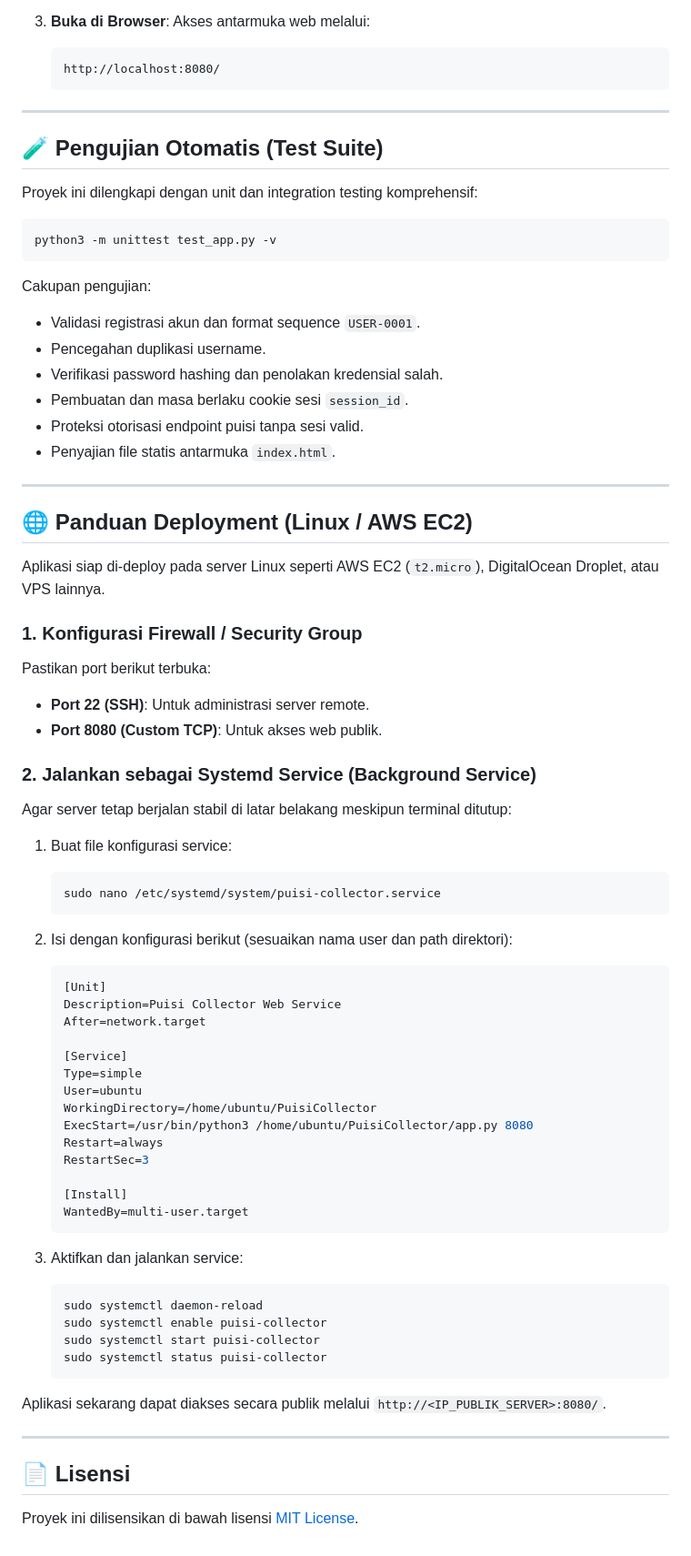
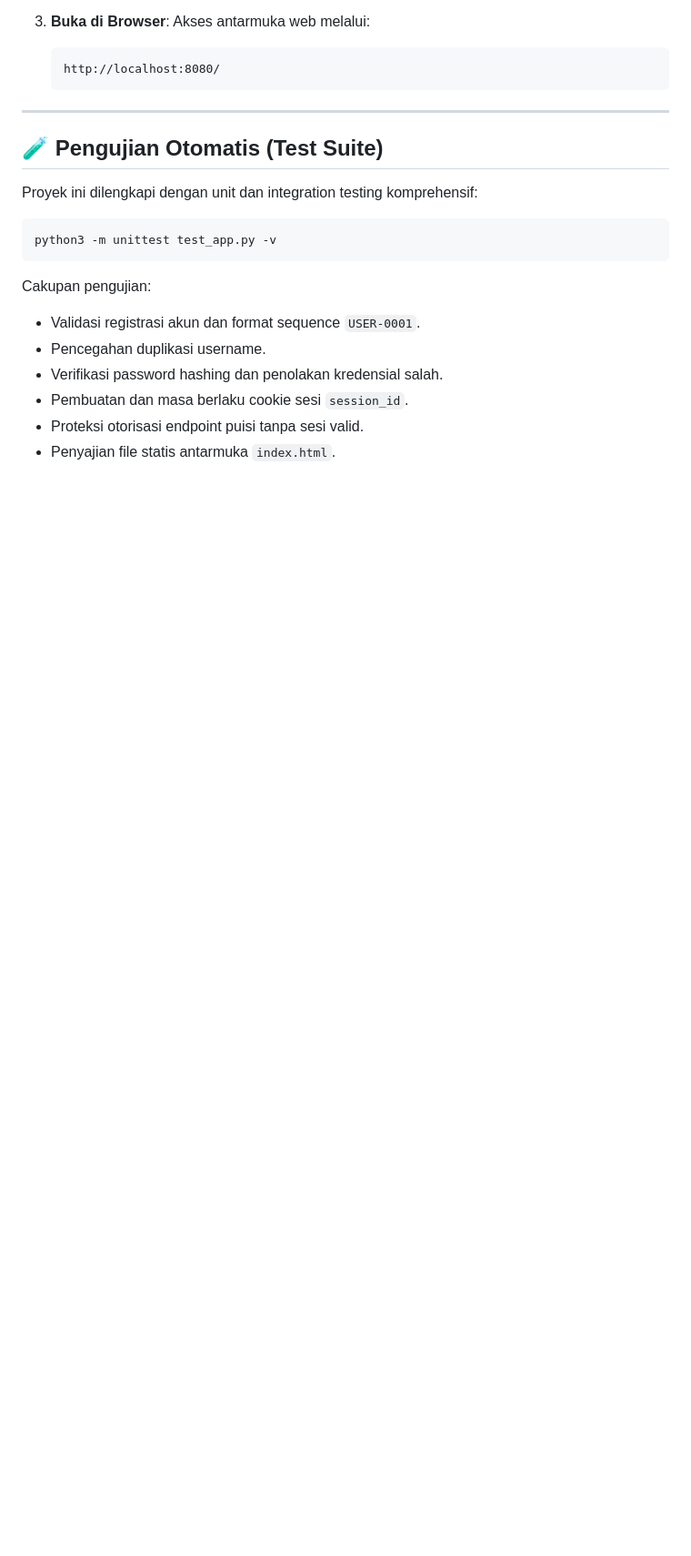
Before and after one commit to asistink/PuisiCollector, a Markdown page: README.md, the part around one of its changes. Shown at 91% size. Rendered like a GitHub page; blank space fills up the shorter version.

Commit message:
remove readme section

````diff
--- a/README.md
+++ b/README.md
@@ -151,56 +150,3 @@ Cakupan pengujian:
 - Pembuatan dan masa berlaku cookie sesi `session_id`.
 - Proteksi otorisasi endpoint puisi tanpa sesi valid.
 - Penyajian file statis antarmuka `index.html`.
-
----
-
-## 🌐 Panduan Deployment (Linux / AWS EC2)
-
-Aplikasi siap di-deploy pada server Linux seperti AWS EC2 (`t2.micro`), DigitalOcean Droplet, atau VPS lainnya.
-
-### 1. Konfigurasi Firewall / Security Group
-Pastikan port berikut terbuka:
-- **Port 22 (SSH)**: Untuk administrasi server remote.
-- **Port 8080 (Custom TCP)**: Untuk akses web publik.
-
-### 2. Jalankan sebagai Systemd Service (Background Service)
-Agar server tetap berjalan stabil di latar belakang meskipun terminal ditutup:
-
-1. Buat file konfigurasi service:
-   ```bash
-   sudo nano /etc/systemd/system/puisi-collector.service
-   ```
-
-2. Isi dengan konfigurasi berikut (sesuaikan nama user dan path direktori):
-   ```ini
-   [Unit]
-   Description=Puisi Collector Web Service
-   After=network.target
-
-   [Service]
-   Type=simple
-   User=ubuntu
-   WorkingDirectory=/home/ubuntu/PuisiCollector
-   ExecStart=/usr/bin/python3 /home/ubuntu/PuisiCollector/app.py 8080
-   Restart=always
-   RestartSec=3
-
-   [Install]
-   WantedBy=multi-user.target
-   ```
-
-3. Aktifkan dan jalankan service:
-   ```bash
-   sudo systemctl daemon-reload
-   sudo systemctl enable puisi-collector
-   sudo systemctl start puisi-collector
-   sudo systemctl status puisi-collector
-   ```
-
-Aplikasi sekarang dapat diakses secara publik melalui `http://<IP_PUBLIK_SERVER>:8080/`.
-
----
-
-## 📄 Lisensi
-
-Proyek ini dilisensikan di bawah lisensi [MIT License](LICENSE).
````
Also changed, not shown: other parts of README.md (+0 -1 lines).
